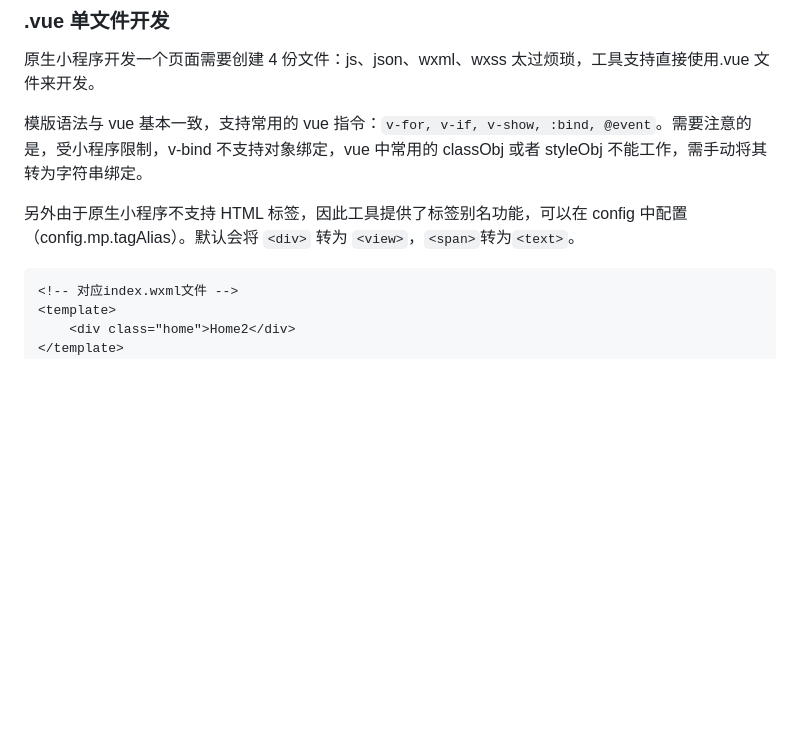
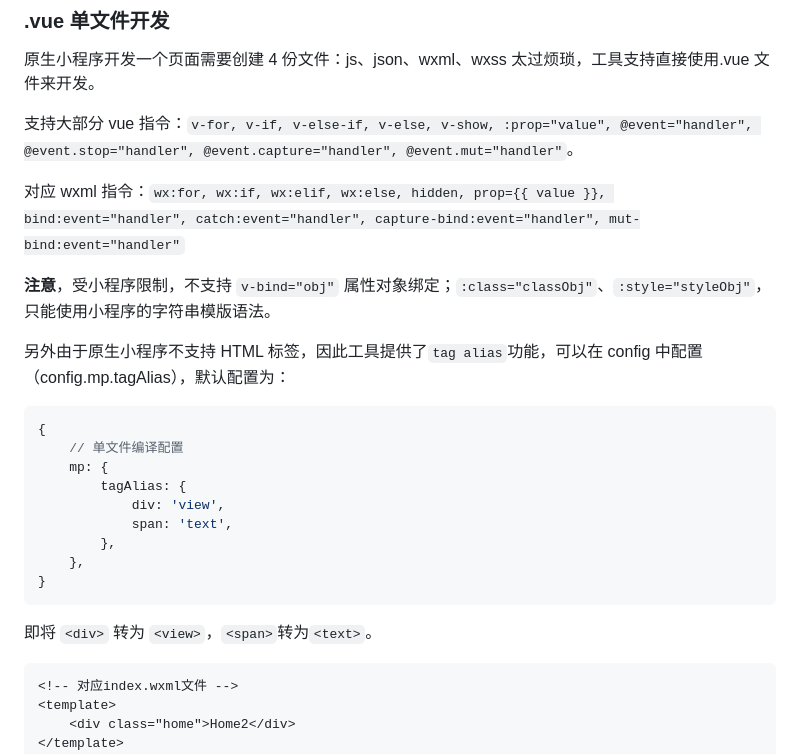
Before and after one commit to lixl39505/weapp-gulp-service, a Markdown page: docs/md/02 语法增强说明.md, the part around the change. Rendered like a GitHub page; blank space fills up the shorter version.

Commit message:
文档更新

````diff
--- a/docs/md/02 语法增强说明.md
+++ b/docs/md/02 语法增强说明.md
@@ -184,9 +184,27 @@ function getRouteByName(name) {
 
 原生小程序开发一个页面需要创建 4 份文件：js、json、wxml、wxss 太过烦琐，工具支持直接使用.vue 文件来开发。
 
-模版语法与 vue 基本一致，支持常用的 vue 指令：`v-for, v-if, v-show, :bind, @event`。需要注意的是，受小程序限制，v-bind 不支持对象绑定，vue 中常用的 classObj 或者 styleObj 不能工作，需手动将其转为字符串绑定。
+支持大部分 vue 指令：`v-for, v-if, v-else-if, v-else, v-show, :prop="value", @event="handler", @event.stop="handler", @event.capture="handler", @event.mut="handler"`。
 
-另外由于原生小程序不支持 HTML 标签，因此工具提供了标签别名功能，可以在 config 中配置（config.mp.tagAlias）。默认会将 `<div>` 转为 `<view>`，`<span>`转为`<text>`。
+对应 wxml 指令：`wx:for, wx:if, wx:elif, wx:else, hidden, prop={{ value }}, bind:event="handler", catch:event="handler", capture-bind:event="handler", mut-bind:event="handler"`
+
+**注意**，受小程序限制，不支持 `v-bind="obj"` 属性对象绑定；`:class="classObj"`、`:style="styleObj"`，只能使用小程序的字符串模版语法。
+
+另外由于原生小程序不支持 HTML 标签，因此工具提供了`tag alias`功能，可以在 config 中配置（config.mp.tagAlias），默认配置为：
+
+```js
+{
+    // 单文件编译配置
+    mp: {
+        tagAlias: {
+            div: 'view',
+            span: 'text',
+        },
+    },
+}
+```
+
+即将 `<div>` 转为 `<view>`，`<span>`转为`<text>`。
 
 ```html
 <!-- 对应index.wxml文件 -->
````
Also changed, not shown: 1 other file.
